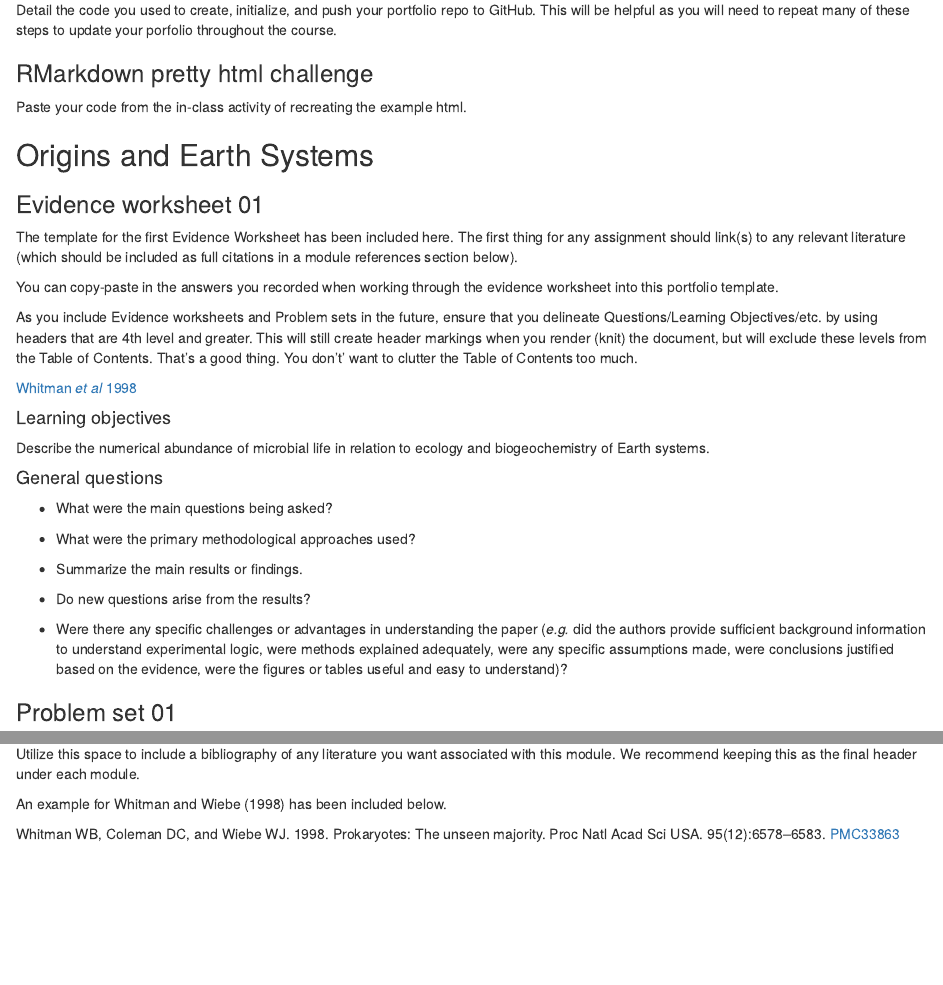
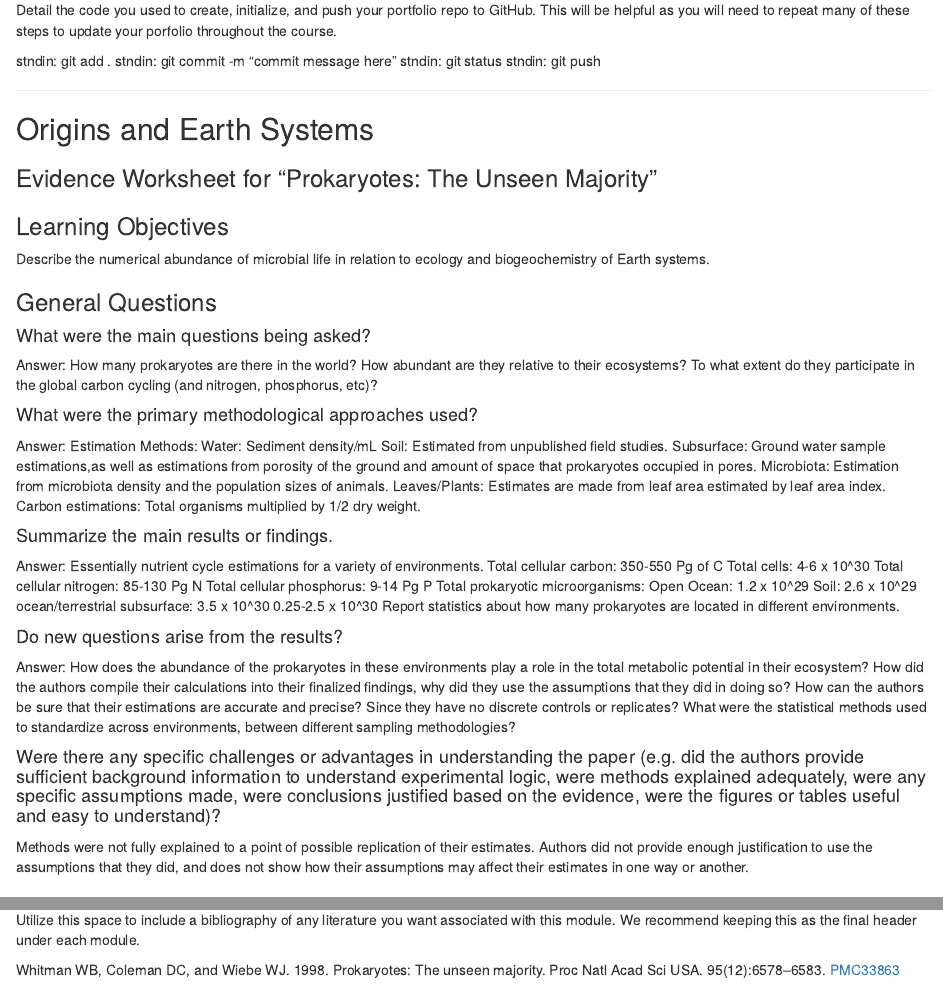
Before and after one commit to tonyyan996/MICB425_portfolio, an R Markdown document (18752148_MICB425_portfolio.Rmd): the page in a window 1100 px wide, from 1270 px down before the commit and from 1380 px down after it, so that both start at the same text, and a second part further down, joined at a grey line. Rendered offline with R 4.5, knitr and Pandoc, with nearby package versions.

Commit message:
updated markdowns and documents

```diff
--- a/18752148_MICB425_portfolio.Rmd
+++ b/18752148_MICB425_portfolio.Rmd
@@ -55,38 +58,60 @@ Use this space to include your installation screenshots.
 ### Portfolio repo setup
 Detail the code you used to create, initialize, and push your portfolio repo to GitHub. This will be helpful as you will need to repeat many of these steps to update your porfolio throughout the course.
 
+stndin: git add .
+stndin: git commit -m "commit message here"
+stndin: git status
+stndin: git push
 
-
-### RMarkdown pretty html challenge
-Paste your code from the in-class activity of recreating the example html.
-
-
+--------------
 
 ## Origins and Earth Systems
-### Evidence worksheet 01
-The template for the first Evidence Worksheet has been included here. The first thing for any assignment should link(s) to any relevant literature (which should be included as full citations in a module references section below).
+### Evidence Worksheet for "Prokaryotes: The Unseen Majority"
 
-You can copy-paste in the answers you recorded when working through the evidence worksheet into this portfolio template.
+### Learning Objectives
+Describe the numerical abundance of microbial life in relation to ecology and biogeochemistry of Earth systems.
 
-As you include Evidence worksheets and Problem sets in the future, ensure that you delineate Questions/Learning Objectives/etc. by using headers that are 4th level and greater. This will still create header markings when you render (knit) the document, but will exclude these levels from the Table of Contents. That's a good thing. You don't' want to clutter the Table of Contents too much.
+### General Questions
+#### What were the main questions being asked?
+
+Answer: How many prokaryotes are there in the world? How abundant are they relative to their ecosystems? To what extent do they participate in the global carbon cycling (and nitrogen, phosphorus, etc)?
+
+#### What were the primary methodological approaches used?
+
+Answer:
+Estimation Methods:
+Water: Sediment density/mL
+Soil: Estimated from unpublished field studies.
+Subsurface: Ground water sample estimations,as well as estimations from porosity of the ground and amount of space that prokaryotes occupied in pores.
+Microbiota: Estimation from microbiota density and the population sizes of animals.
+Leaves/Plants: Estimates are made from leaf area estimated by leaf area index.
+Carbon estimations: Total organisms multiplied by 1/2 dry weight.
+
+#### Summarize the main results or findings.
+
+Answer:
+Essentially nutrient cycle estimations for a variety of environments.
+Total cellular carbon: 350-550 Pg of C
+Total cells: 4-6 x 10^30
+Total cellular nitrogen: 85-130 Pg N
+Total cellular phosphorus: 9-14 Pg P
+Total prokaryotic microorganisms:
+Open Ocean: 1.2 x 10^29
+Soil: 2.6 x 10^29
+ocean/terrestrial subsurface: 3.5 x 10^30	0.25-2.5 x 10^30
+Report statistics about how many prokaryotes are located in different environments.
+
+#### Do new questions arise from the results?
+
+Answer: How does the abundance of the prokaryotes in these environments play a role in the total metabolic potential in their ecosystem? How did the authors compile their calculations into their finalized findings, why did they use the assumptions that they did in doing so? How can the authors be sure that their estimations are accurate and precise? Since they have no discrete controls or replicates? What were the statistical methods used to standardize across environments, between different sampling methodologies?
+
+#### Were there any specific challenges or advantages in understanding the paper (e.g. did the authors provide sufficient background information to understand experimental logic, were methods explained adequately, were any specific assumptions made, were conclusions justified based on the evidence, were the figures or tables useful and easy to understand)?
+
+Methods were not fully explained to a point of possible replication of their estimates.
+Authors did not provide enough justification to use the assumptions that they did, and does not show how their assumptions may affect their estimates in one way or another.
 
 [Whitman *et al* 1998](https://www.ncbi.nlm.nih.gov/pmc/articles/PMC33863/)
-
-#### Learning objectives
-Describe the numerical abundance of microbial life in relation to ecology and biogeochemistry of Earth systems.
-
-#### General questions
-* What were the main questions being asked?
-
-* What were the primary methodological approaches used?
-
-* Summarize the main results or findings.
-
-* Do new questions arise from the results?
-
-* Were there any specific challenges or advantages in understanding the paper (*e.g.* did the authors provide sufficient background information to understand experimental logic, were methods explained adequately, were any specific assumptions made, were conclusions justified based on the evidence, were the figures or tables useful and easy to understand)?
-
-
+---------------
 
 ### Problem set 01
 #### Learning objectives:
@@ -189,6 +266,4 @@ And now you’ve almost finished your first RMarkdown! Feeling excited? We are!
 ### Module 01 references
 Utilize this space to include a bibliography of any literature you want associated with this module. We recommend keeping this as the final header under each module.
 
-An example for Whitman and Wiebe (1998) has been included below.
-
 Whitman WB, Coleman DC, and Wiebe WJ. 1998. Prokaryotes: The unseen majority. Proc Natl Acad Sci USA. 95(12):6578–6583.  [PMC33863](https://www.ncbi.nlm.nih.gov/pmc/articles/PMC33863/)
```
Also changed, not shown: 18752148_MICB425_portfolio.Rmd (61 more changed lines).
